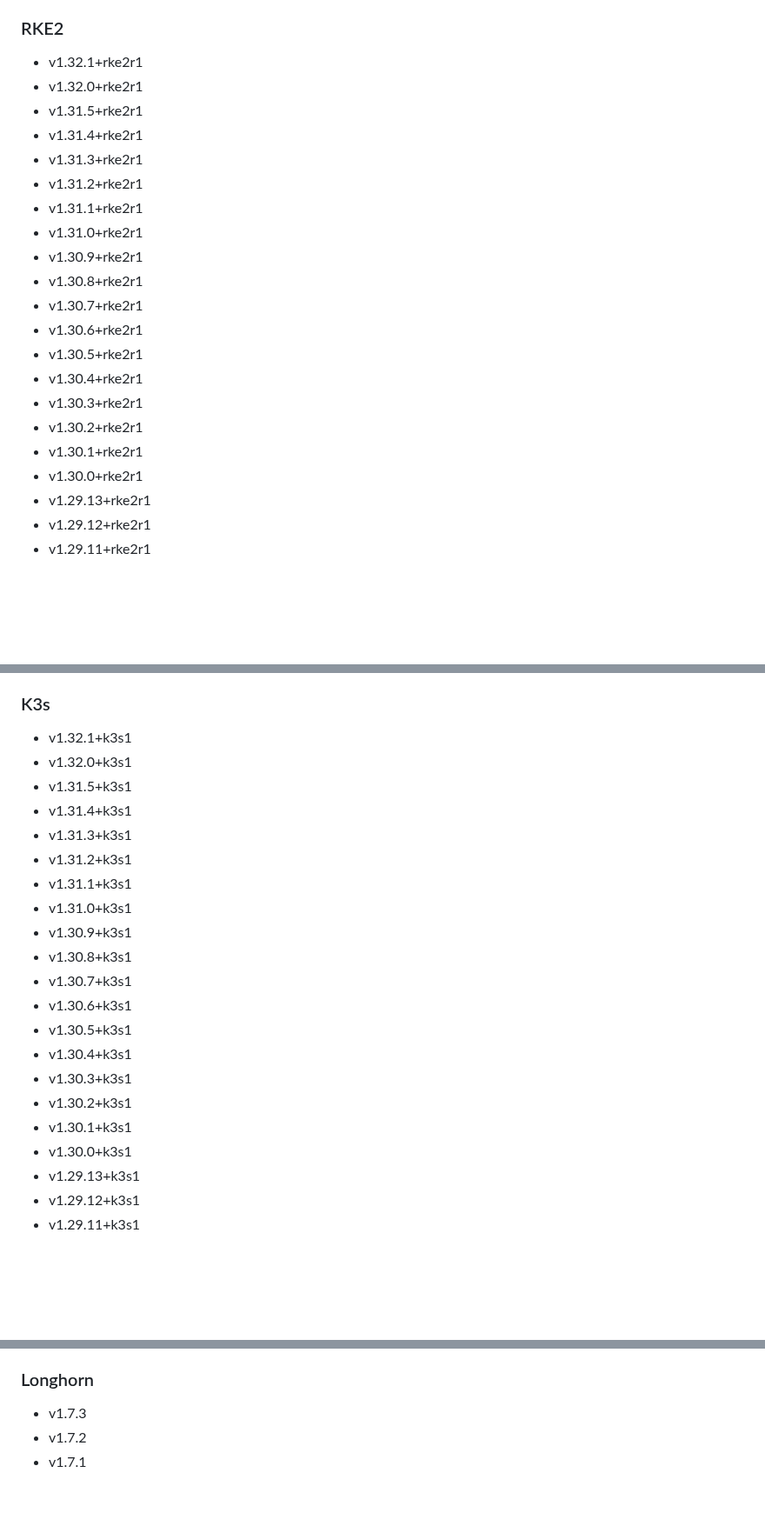
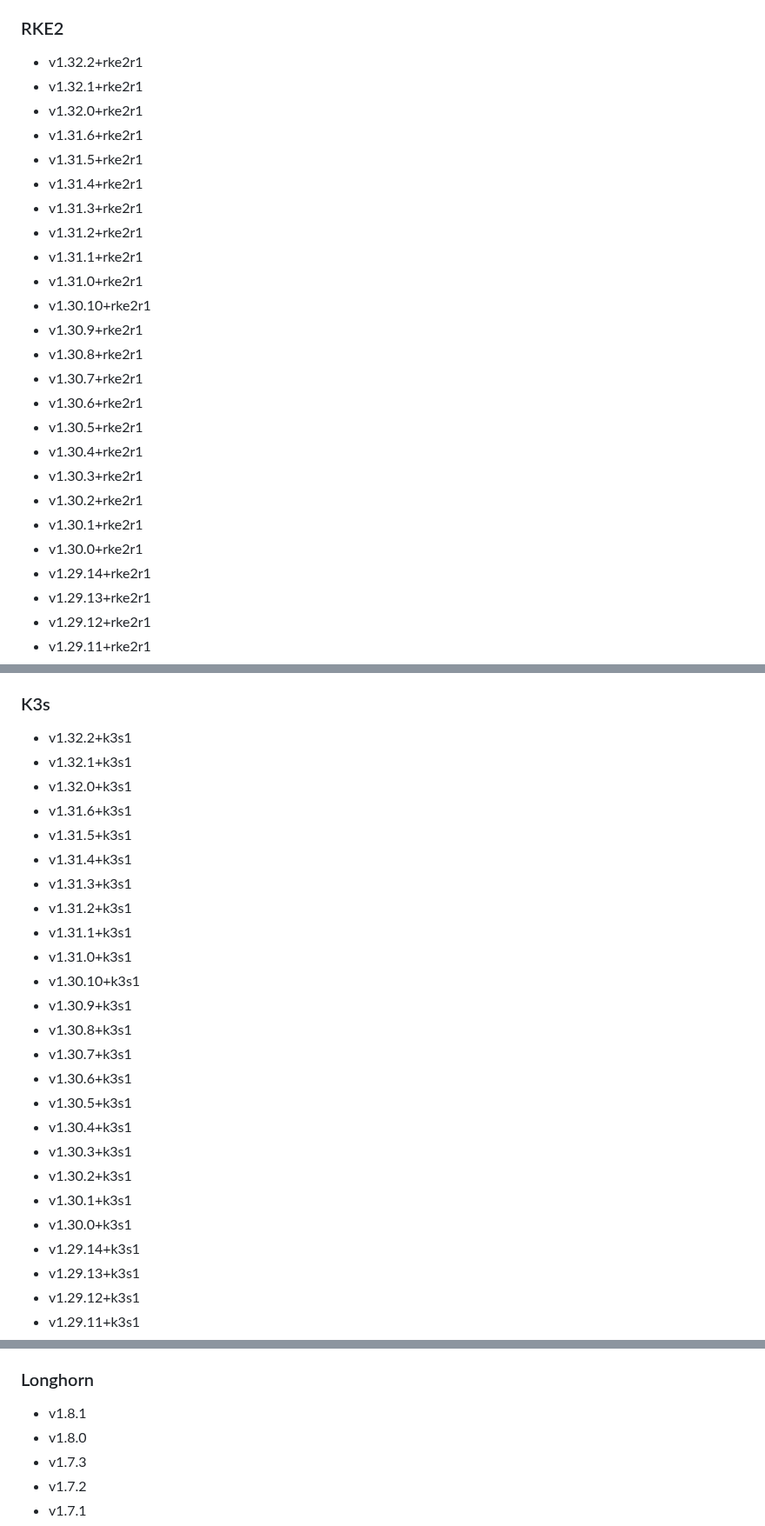
Before and after one commit to rancherfederal/carbide-releases, a Markdown page: SUPPORTED_VERSIONS.md, 3 parts joined by grey strips. Shown at 87% size. Drawn GitHub-style; blank space fills up the shorter version.

```diff
--- a/SUPPORTED_VERSIONS.md
+++ b/SUPPORTED_VERSIONS.md
@@ -70,14 +73,17 @@ This is a list of the supported products/versions of the Rancher Product Portfol
 * v2.5.13
 
 ### RKE2
+* v1.32.2+rke2r1
 * v1.32.1+rke2r1
 * v1.32.0+rke2r1
+* v1.31.6+rke2r1
 * v1.31.5+rke2r1
 * v1.31.4+rke2r1
 * v1.31.3+rke2r1
 * v1.31.2+rke2r1
 * v1.31.1+rke2r1
 * v1.31.0+rke2r1
+* v1.30.10+rke2r1
 * v1.30.9+rke2r1
 * v1.30.8+rke2r1
 * v1.30.7+rke2r1
@@ -88,6 +94,7 @@ This is a list of the supported products/versions of the Rancher Product Portfol
 * v1.30.2+rke2r1
 * v1.30.1+rke2r1
 * v1.30.0+rke2r1
+* v1.29.14+rke2r1
 * v1.29.13+rke2r1
 * v1.29.12+rke2r1
 * v1.29.11+rke2r1
@@ -206,14 +213,17 @@ This is a list of the supported products/versions of the Rancher Product Portfol
 * v1.22.12+rke2r1
 
 ### K3s
+* v1.32.2+k3s1
 * v1.32.1+k3s1
 * v1.32.0+k3s1
+* v1.31.6+k3s1
 * v1.31.5+k3s1
 * v1.31.4+k3s1
 * v1.31.3+k3s1
 * v1.31.2+k3s1
 * v1.31.1+k3s1
 * v1.31.0+k3s1
+* v1.30.10+k3s1
 * v1.30.9+k3s1
 * v1.30.8+k3s1
 * v1.30.7+k3s1
@@ -224,6 +234,7 @@ This is a list of the supported products/versions of the Rancher Product Portfol
 * v1.30.2+k3s1
 * v1.30.1+k3s1
 * v1.30.0+k3s1
+* v1.29.14+k3s1
 * v1.29.13+k3s1
 * v1.29.12+k3s1
 * v1.29.11+k3s1
@@ -415,6 +426,8 @@ This is a list of the supported products/versions of the Rancher Product Portfol
 * v1.0.1
 
 ### Longhorn
+* v1.8.1
+* v1.8.0
 * v1.7.3
 * v1.7.2
 * v1.7.1
```
Also changed, not shown: other parts of SUPPORTED_VERSIONS.md (+3 -0 lines).
